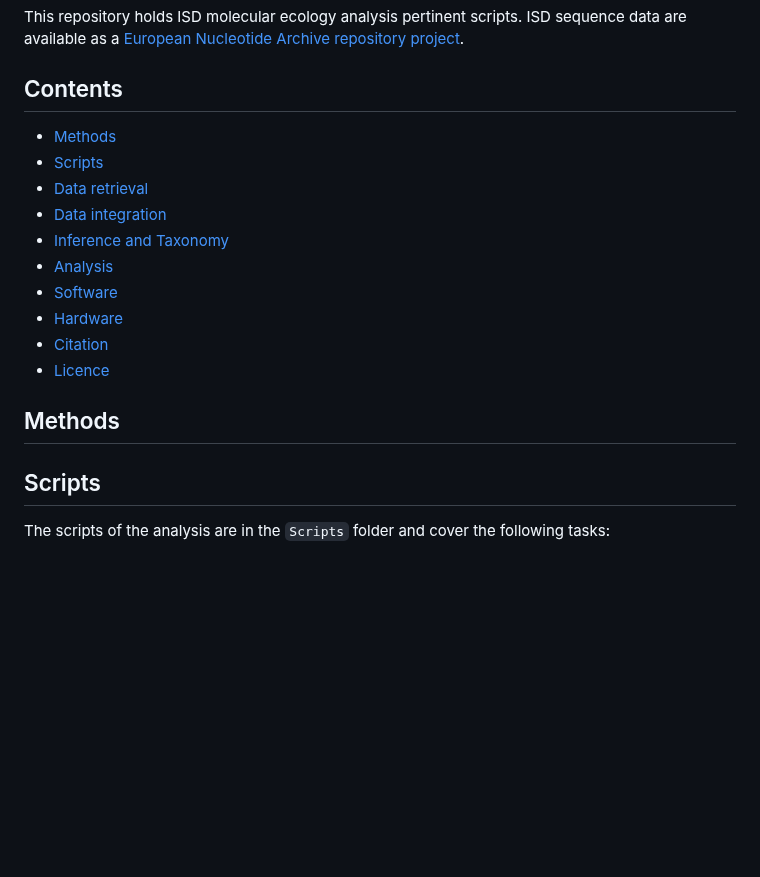
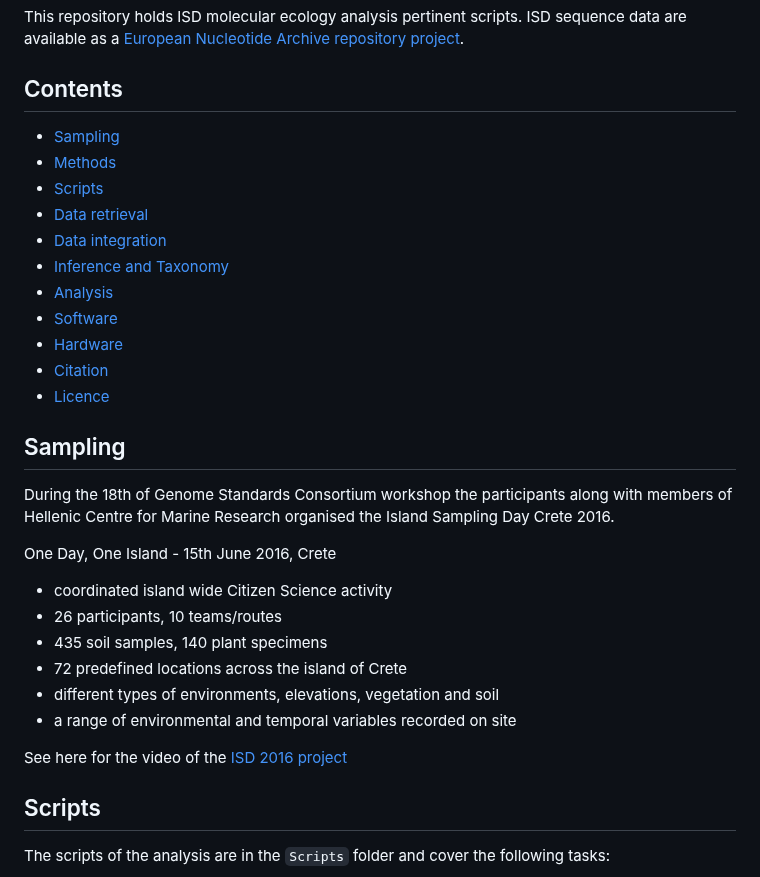
Before and after one commit to GenomicsStandardsConsortium/ISD, a Markdown page: README.md, the part around the change. GitHub-like rendering; blank space fills up the shorter version.

Commit message:
update READme with general info

```diff
--- a/README.md
+++ b/README.md
@@ -16,6 +16,7 @@ ISD sequence data are available as a <a href="https://www.ebi.ac.uk/ena/data/vie
 
 ## Contents
 
+* [Sampling](#sampling)
 * [Methods](#methods)
 * [Scripts](#scripts)
 * [Data retrieval](#data-retrieval)
@@ -27,7 +28,20 @@ ISD sequence data are available as a <a href="https://www.ebi.ac.uk/ena/data/vie
 * [Citation](#citation)
 * [Licence](#licence)
 
-## Methods
+## Sampling
+
+During the 18th of Genome Standards Consortium workshop the participants along
+with members of Hellenic Centre for Marine Research organised the Island Sampling Day Crete 2016.
+
+One Day, One Island - 15th June 2016, Crete
+- coordinated island wide Citizen Science activity
+- 26 participants, 10 teams/routes
+- 435 soil samples, 140 plant specimens
+- 72 predefined locations across the island of Crete
+- different types of environments, elevations, vegetation and soil
+- a range of environmental and temporal variables recorded on site
+
+See here for the video of the [ISD 2016 project](https://www.youtube.com/embed/VpqIy7HDTd0)
 
 ## Scripts
 The scripts of the analysis are in the `Scripts` folder and cover the following tasks:
```
